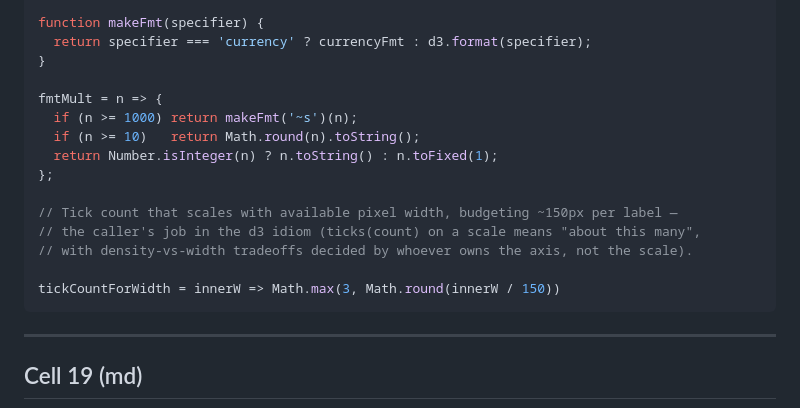
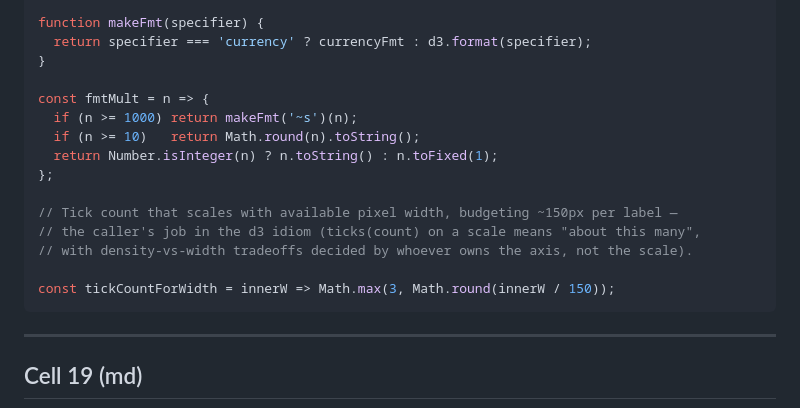
Before and after one commit to gorillabiscuit/d3-bilog-scale, a Markdown page: observable/notebook-cells.md, the part around the change. GitHub-like rendering.

Commit message:
Fix notebook cell 18: bare assignment in a multi-statement cell broke makeFmt
The format-helpers merge (previous commit) stripped 'const' from
fmtMult/tickCountForWidth, producing 'fmtMult = n => {...}' as a bare
assignment. Observable's 'name = expr' shorthand is a special single-
value cell definition, valid ONLY when it's the cell's entire body --
mixed in after two function declarations, it's just an assignment to
an undeclared identifier, which throws and takes down every binding in
that cell, including currencyFmt and makeFmt. That's the reported
"asking for makeFmt" error downstream.

Fix: keep 'const' on every declaration when multiple bindings share a
cell (function/class declarations don't need it; const/let do).
Verified by executing the exact cell body as Observable would and
confirming all four names resolve, then scanned every other cell in
the notebook for the same pattern -- none found.

````diff
--- a/observable/notebook-cells.md
+++ b/observable/notebook-cells.md
@@ -2044,7 +2044,7 @@ function makeFmt(specifier) {
   return specifier === 'currency' ? currencyFmt : d3.format(specifier);
 }
 
-fmtMult = n => {
+const fmtMult = n => {
   if (n >= 1000) return makeFmt('~s')(n);
   if (n >= 10)   return Math.round(n).toString();
   return Number.isInteger(n) ? n.toString() : n.toFixed(1);
@@ -2054,7 +2054,7 @@ fmtMult = n => {
 // the caller's job in the d3 idiom (ticks(count) on a scale means "about this many",
 // with density-vs-width tradeoffs decided by whoever owns the axis, not the scale).
 
-tickCountForWidth = innerW => Math.max(3, Math.round(innerW / 150))
+const tickCountForWidth = innerW => Math.max(3, Math.round(innerW / 150));
 ```
 
 ---
````
